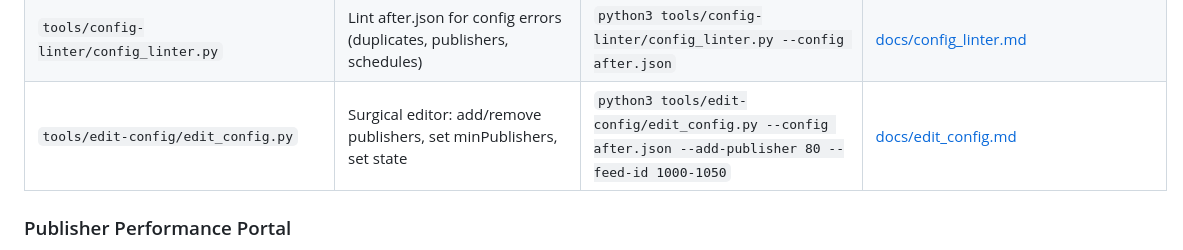
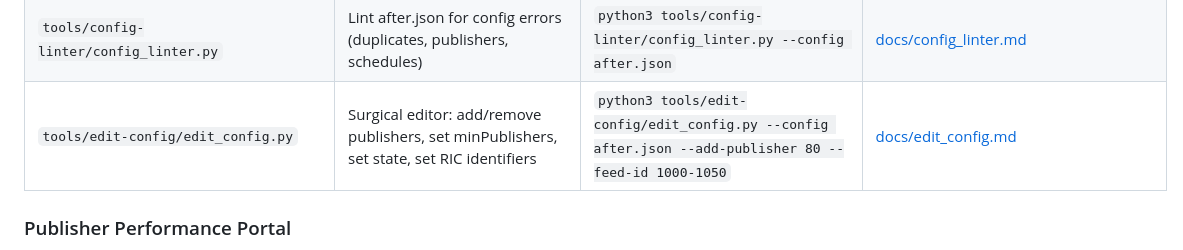
Before and after one commit to mariobern/integration-benchmarking, a Markdown page: CLAUDE.md, the part around the change. Drawn GitHub-style.

```diff
--- a/CLAUDE.md
+++ b/CLAUDE.md
@@ -103,7 +103,7 @@ FX and Metals use 24-hour regular session (with maintenance windows). See indivi
 | `update_min_publishers.py`             | Enforce minimum minPublishers based on publisher count                                                 | `python3 update_min_publishers.py --config after.json --dry-run`                                       | [docs/update_min_publishers.md](docs/update_min_publishers.md)           |
 | `volume_profile.py`                    | Volume profile analysis for US equities (per-session)                                                  | `python3 volume_profile.py --tickers AAPL,MSFT --date 2026-03-03`                                      | [docs/volume_profile.md](docs/volume_profile.md)                         |
 | `tools/config-linter/config_linter.py` | Lint after.json for config errors (duplicates, publishers, schedules)                                  | `python3 tools/config-linter/config_linter.py --config after.json`                                     | [docs/config_linter.md](docs/config_linter.md)                           |
-| `tools/edit-config/edit_config.py`     | Surgical editor: add/remove publishers, set minPublishers, set state                                   | `python3 tools/edit-config/edit_config.py --config after.json --add-publisher 80 --feed-id 1000-1050`  | [docs/edit_config.md](docs/edit_config.md)                               |
+| `tools/edit-config/edit_config.py`     | Surgical editor: add/remove publishers, set minPublishers, set state, set RIC identifiers              | `python3 tools/edit-config/edit_config.py --config after.json --add-publisher 80 --feed-id 1000-1050`  | [docs/edit_config.md](docs/edit_config.md)                               |
 
 ### Publisher Performance Portal
 
```
Also changed, not shown: docs/edit_config.md (+50 -0 lines).
